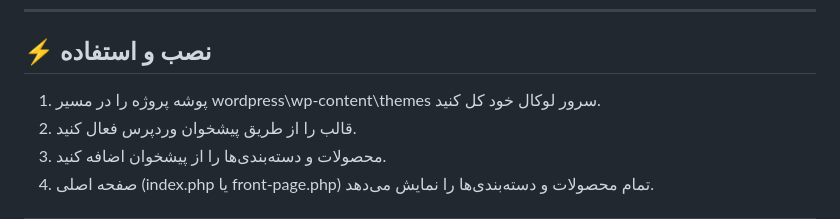
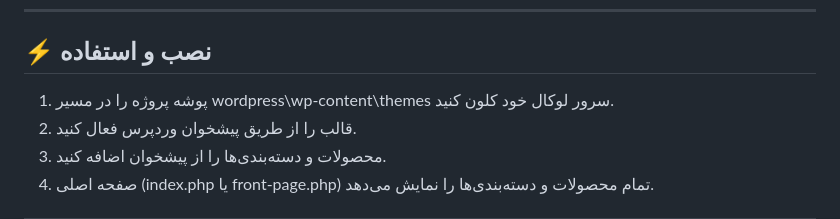
Before and after one commit to amixrzie/Freedom, a Markdown page: README.md, the part around the change. Rendered like a GitHub page.

```diff
--- a/README.md
+++ b/README.md
@@ -23,7 +23,7 @@
 
 ## ⚡ نصب و استفاده
 
-1. پوشه پروژه را در مسیر wordpress\wp-content\themes سرور لوکال خود کل کنید.
+1. پوشه پروژه را در مسیر wordpress\wp-content\themes سرور لوکال خود کلون کنید.
 2. قالب را از طریق پیشخوان وردپرس فعال کنید.
 3. محصولات و دسته‌بندی‌ها را از پیشخوان اضافه کنید.
 4. صفحه اصلی (index.php یا front-page.php) تمام محصولات و دسته‌بندی‌ها را نمایش می‌دهد.
```
